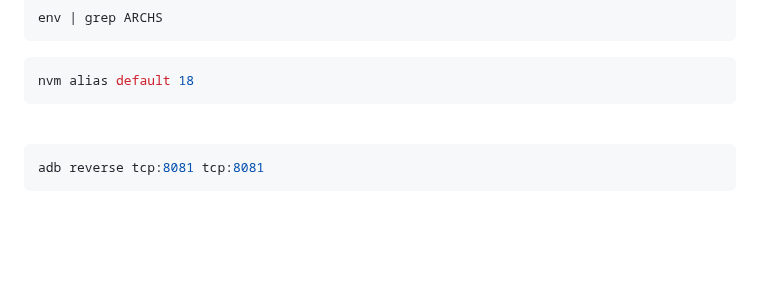
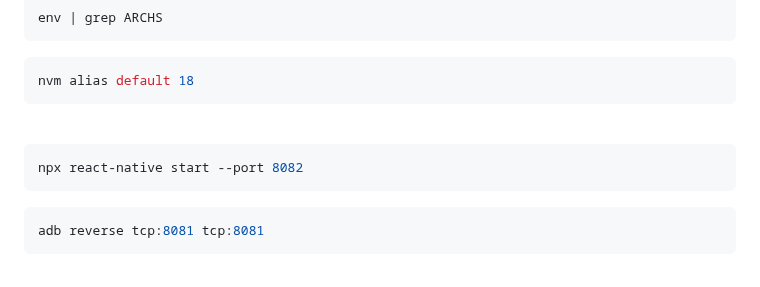
Before and after one commit to phamha98/hi, a Markdown page: README.md, the part around the change. Rendered like a GitHub page; blank space fills up the shorter version.

````diff
--- a/README.md
+++ b/README.md
@@ -5,6 +5,11 @@ env | grep ARCHS
 nvm alias default 18
 ```
 <br>
+
+
+```shell
+npx react-native start --port 8082
+```
 
 ```shell
 adb reverse tcp:8081 tcp:8081
````
